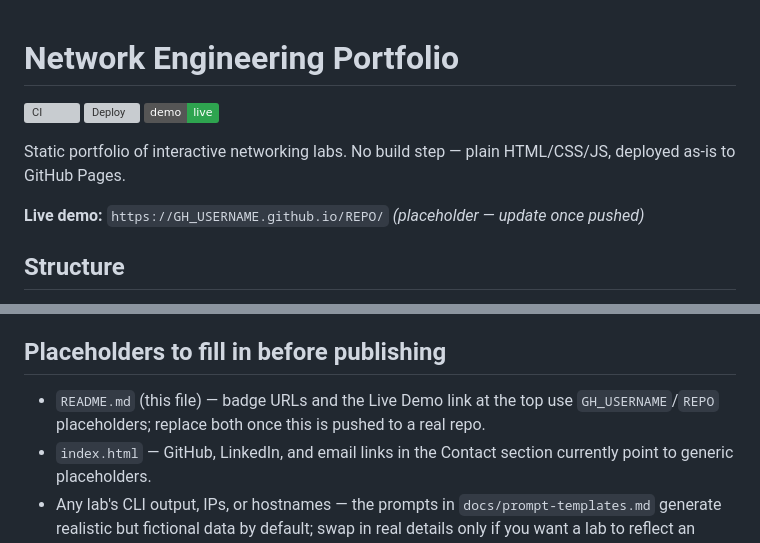
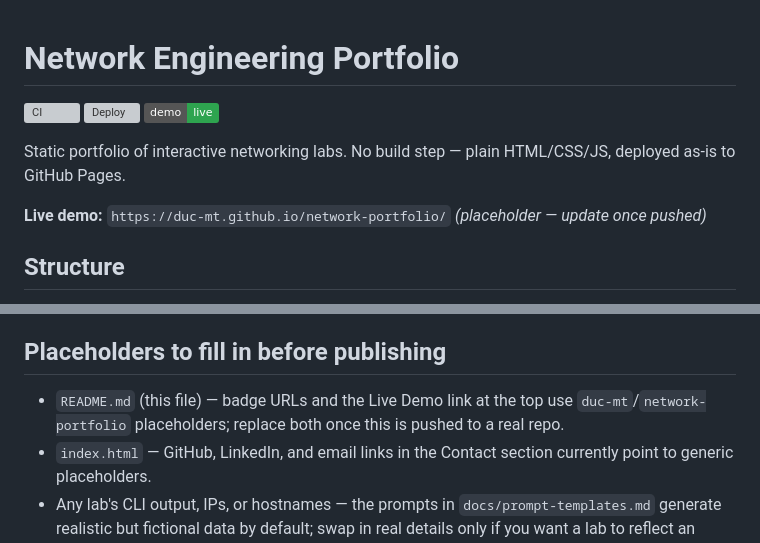
Before and after one commit to duc-mt/networking-lab, a Markdown page: README.md, 2 parts joined by grey strips. Drawn GitHub-style; badges without logos; grey boxes are pictures that could not be loaded.

Commit message:
docs: update repo placeholders

```diff
--- a/README.md
+++ b/README.md
@@ -1,7 +1,7 @@
 # Network Engineering Portfolio
 
 <!--
-  Placeholders below (GH_USERNAME/REPO) — fill in once this is pushed to a
+  Placeholders below (duc-mt/network-portfolio) — fill in once this is pushed to a
   real GitHub repo. See "Placeholders to fill in before publishing" at the
   bottom of this file for the full list.
 -->
@@ -12,7 +12,7 @@
 
 Static portfolio of interactive networking labs. No build step — plain HTML/CSS/JS, deployed as-is to GitHub Pages.
 
-**Live demo:** `https://GH_USERNAME.github.io/REPO/` _(placeholder — update once pushed)_
+**Live demo:** `https://duc-mt.github.io/network-portfolio/` _(placeholder — update once pushed)_
 
 ## Structure
 
@@ -144,6 +144,6 @@ Dark/light mode is stored in `localStorage` under the key `portfolio-theme`. Eve
 
 ## Placeholders to fill in before publishing
 
--   `README.md` (this file) — badge URLs and the Live Demo link at the top use `GH_USERNAME`/`REPO` placeholders; replace both once this is pushed to a real repo.
+-   `README.md` (this file) — badge URLs and the Live Demo link at the top use `duc-mt`/`network-portfolio` placeholders; replace both once this is pushed to a real repo.
 -   `index.html` — GitHub, LinkedIn, and email links in the Contact section currently point to generic placeholders.
 -   Any lab's CLI output, IPs, or hostnames — the prompts in `docs/prompt-templates.md` generate realistic but fictional data by default; swap in real details only if you want a lab to reflect an actual environment (and scrub anything sensitive first).
```
Also changed, not shown: other parts of README.md (+3 -3 lines).
